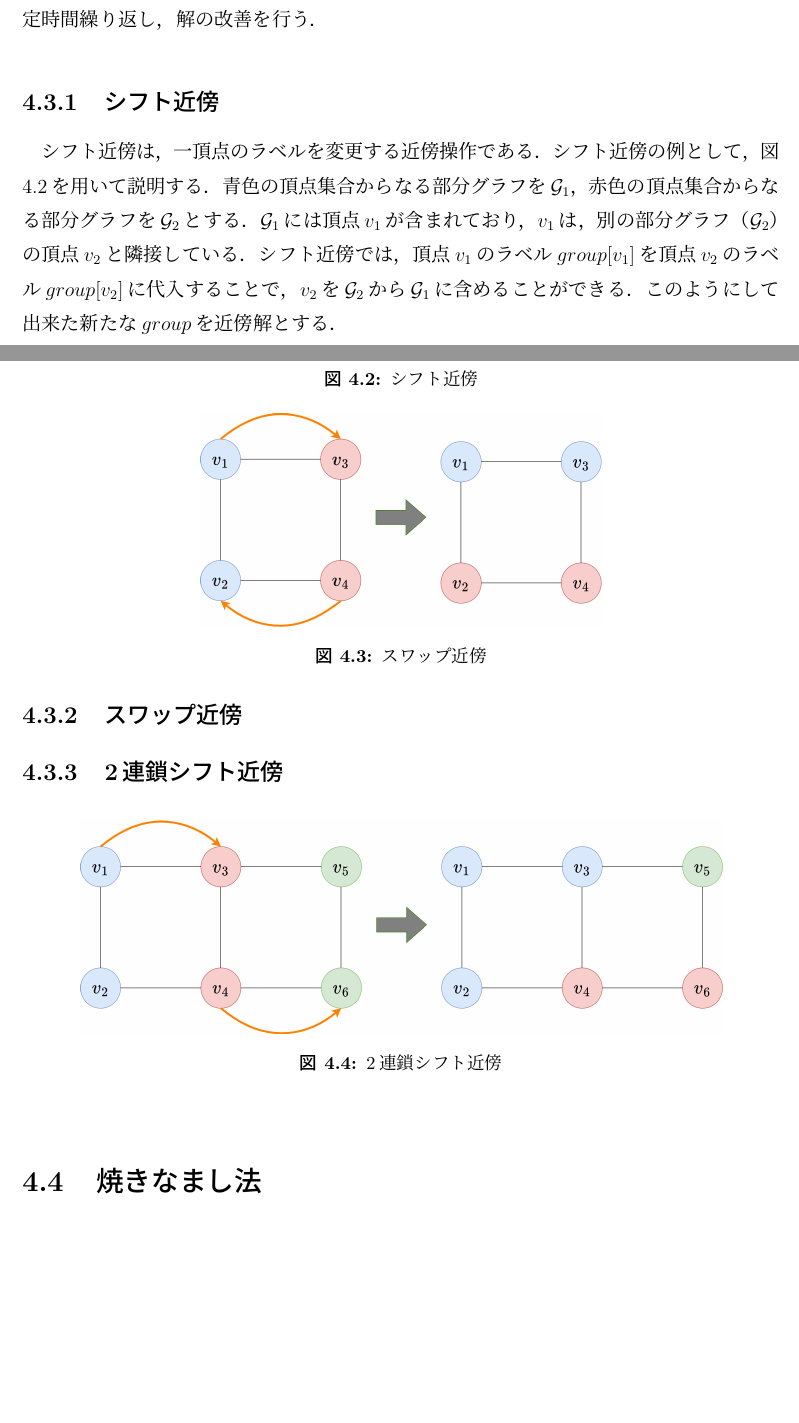
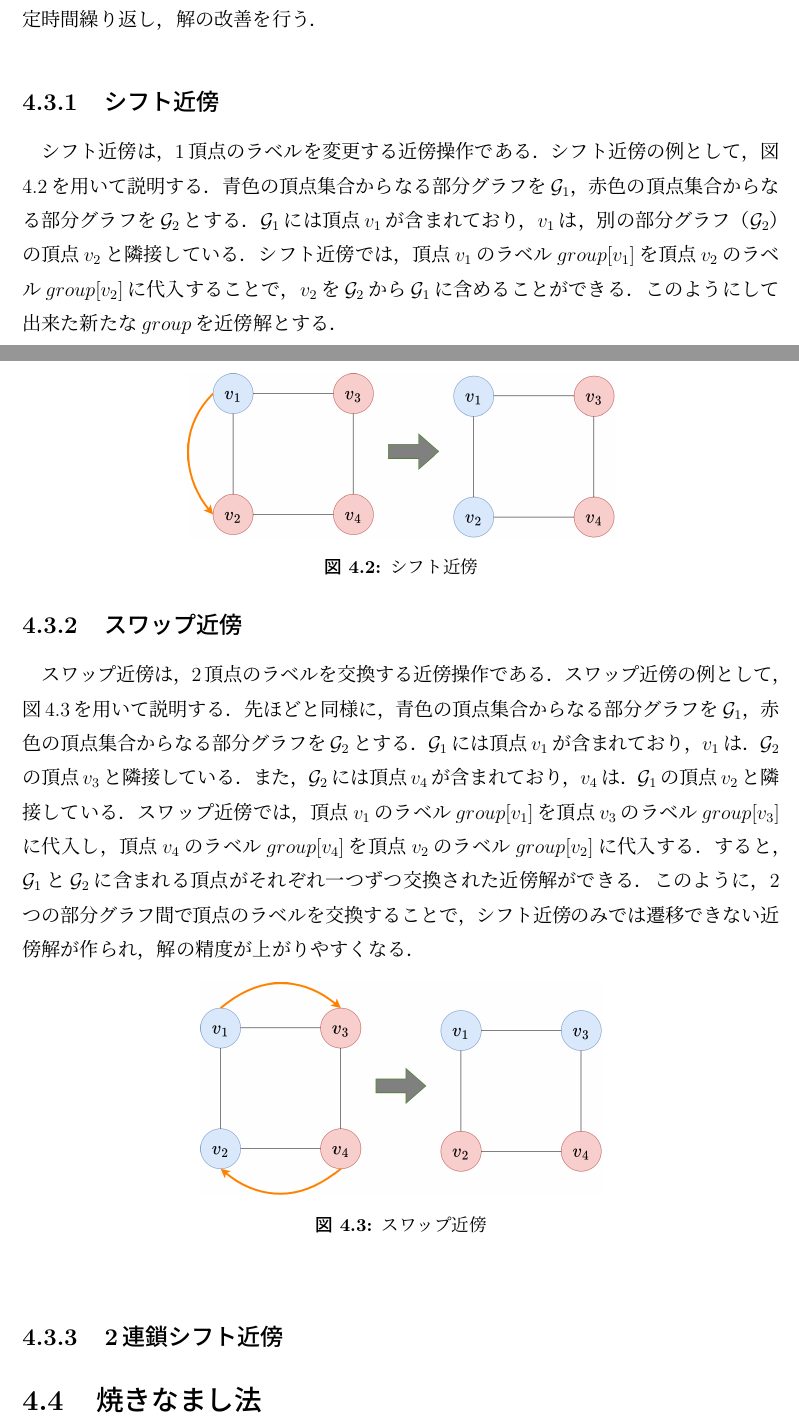
Before and after one commit to yumekumo/m-thesis, a LaTeX thesis (m_thesis_main/main.tex, which reads m_thesis_main/chapter4.tex): two parts of pages 22 and 23 of 27 before the commit and two parts of pages 22 and 23 of 28 after it, joined at a grey line, cut so that both start at the same text, the shorter picture padded with empty space. Compiled offline with pLaTeX and dvipdfmx; a LaTeX package or settings file that is missing is left out.

Commit message:
add: 4.3.2 作成[020812]

```diff
--- a/m_thesis_main/chapter4.tex
+++ b/m_thesis_main/chapter4.tex
@@ -150,7 +150,7 @@ $w[nv]$を加算する．
 
 \subsection{シフト近傍}
 
-シフト近傍は，一頂点のラベルを変更する近傍操作である．
+シフト近傍は，1頂点のラベルを変更する近傍操作である．
 シフト近傍の例として，図\ref{shift-neighbor}を用いて説明する．
 青色の頂点集合からなる部分グラフを$\mathcal{G}_1$，
 赤色の頂点集合からなる部分グラフを$\mathcal{G}_2$とする．
@@ -170,6 +170,24 @@ $v_2$を$\mathcal{G}_2$から$\mathcal{G}_1$に含めることができる．
 
 \subsection{スワップ近傍}
 
+スワップ近傍は，2頂点のラベルを交換する近傍操作である．
+スワップ近傍の例として，図\ref{swap-neighbor}を用いて説明する．
+先ほどと同様に，青色の頂点集合からなる部分グラフを$\mathcal{G}_1$，
+赤色の頂点集合からなる部分グラフを$\mathcal{G}_2$とする．
+$\mathcal{G}_1$には頂点$v_1$が含まれており，$v_1$は．
+$\mathcal{G}_2$の頂点$v_3$と隣接している．
+また，$\mathcal{G}_2$には頂点$v_4$が含まれており，$v_4$は．
+$\mathcal{G}_1$の頂点$v_2$と隣接している．
+スワップ近傍では，頂点$v_1$のラベル$group[v_1]$を
+頂点$v_3$のラベル$group[v_3]$に代入し，
+頂点$v_4$のラベル$group[v_4]$を
+頂点$v_2$のラベル$group[v_2]$に代入する．
+すると，$\mathcal{G}_1$と$\mathcal{G}_2$に含まれる頂点が
+それぞれ一つずつ交換された近傍解ができる．
+このように，2つの部分グラフ間で頂点のラベルを交換することで，
+シフト近傍のみでは遷移できない近傍解が作られ，
+解の精度が上がりやすくなる．
+
 \begin{figure}[htbp]
   \centering
   \includegraphics[scale=0.2]{img/swap-neighbor.png}
```
Also changed, not shown: m_thesis_main/latex_out/main.pdf, m_thesis_main/chapter4.tex (2 more changed lines), 6 other files.
